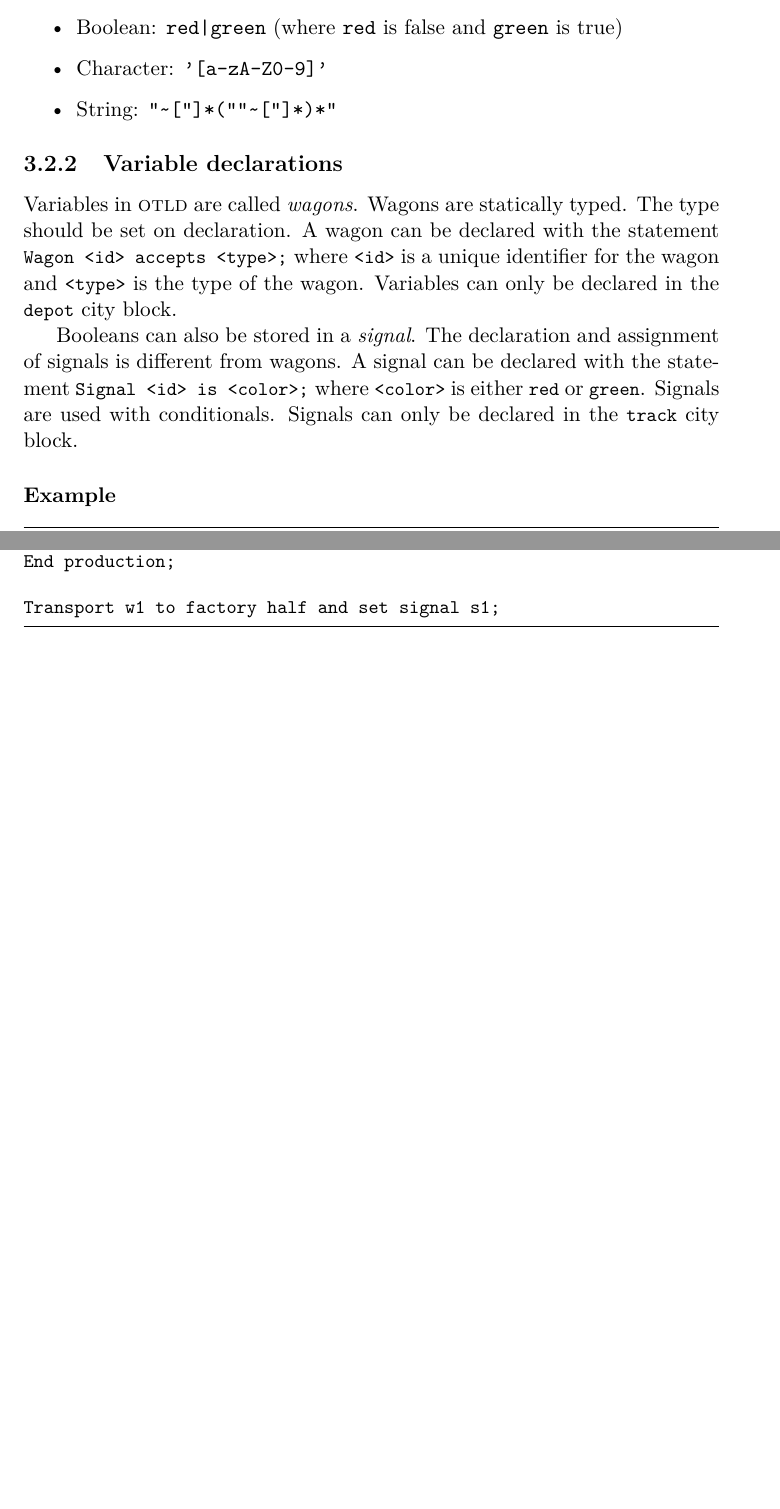
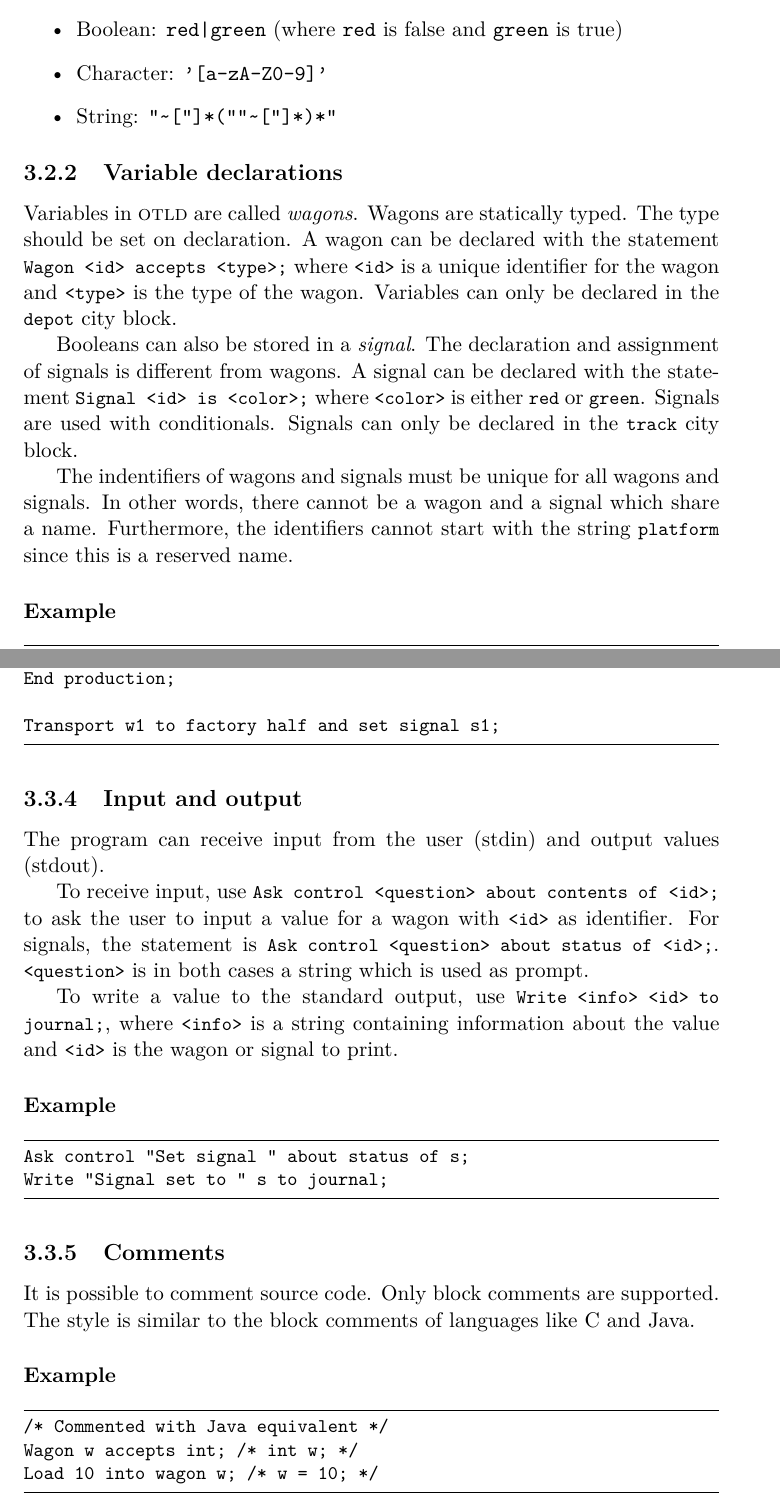
Before and after one commit to jjkester/transportlanguage, a LaTeX document (Report/Report.tex, which reads Report/Chapters/Specification.tex): two parts of pages 6 and 9 of 15 before the commit and two parts of pages 6 and 10 of 16 after it, joined at a grey line, cut so that both start at the same text, the shorter picture padded with empty space. Compiled offline with pdfLaTeX.

Commit message:
Extend language specification

```diff
--- a/Report/Chapters/Specification.tex
+++ b/Report/Chapters/Specification.tex
@@ -46,6 +50,8 @@ A wagon can be declared with the statement \code{Wagon <id> accepts <type>;} whe
 
 Booleans can also be stored in a \emph{signal}. The declaration and assignment of signals is different from wagons. A signal can be declared with the statement \code{Signal <id> is <color>;} where \code{<color>} is either \code{red} or \code{green}. Signals are used with conditionals. Signals can only be declared in the \code{track} city block.
 
+The indentifiers of wagons and signals must be unique for all wagons and signals. In other words, there cannot be a wagon and a signal which share a name. Furthermore, the identifiers cannot start with the string \code{platform} since this is a reserved name.
+
 \subsubsection*{Example}
 
 \begin{lstlisting}
@@ -163,3 +175,30 @@ End production;
 
 Transport w1 to factory half and set signal s1;
 \end{lstlisting}
+
+\subsection{Input and output}
+
+The program can receive input from the user (stdin) and output values (stdout).
+
+To receive input, use \code{Ask control <question> about contents of <id>;} to ask the user to input a value for a wagon with \code{<id>} as identifier. For signals, the statement is \code{Ask control <question> about status of <id>;}. \code{<question>} is in both cases a string which is used as prompt.
+
+To write a value to the standard output, use \code{Write <info> <id> to journal;}, where \code{<info>} is a string containing information about the value and \code{<id>} is the wagon or signal to print.
+
+\subsubsection*{Example}
+
+\begin{lstlisting}
+Ask control "Set signal " about status of s;
+Write "Signal set to " s to journal;
+\end{lstlisting}
+
+\subsection{Comments}
+
+It is possible to comment source code. Only block comments are supported. The style is similar to the block comments of languages like C and Java.
+
+\subsubsection*{Example}
+
+\begin{lstlisting}
+/* Commented with Java equivalent */
+Wagon w accepts int;   /* int w; */
+Load 10 into wagon w;  /* w = 10; */
+\end{lstlisting}
```
Also changed, not shown: Report/Chapters/Specification.tex (20 more changed lines).
